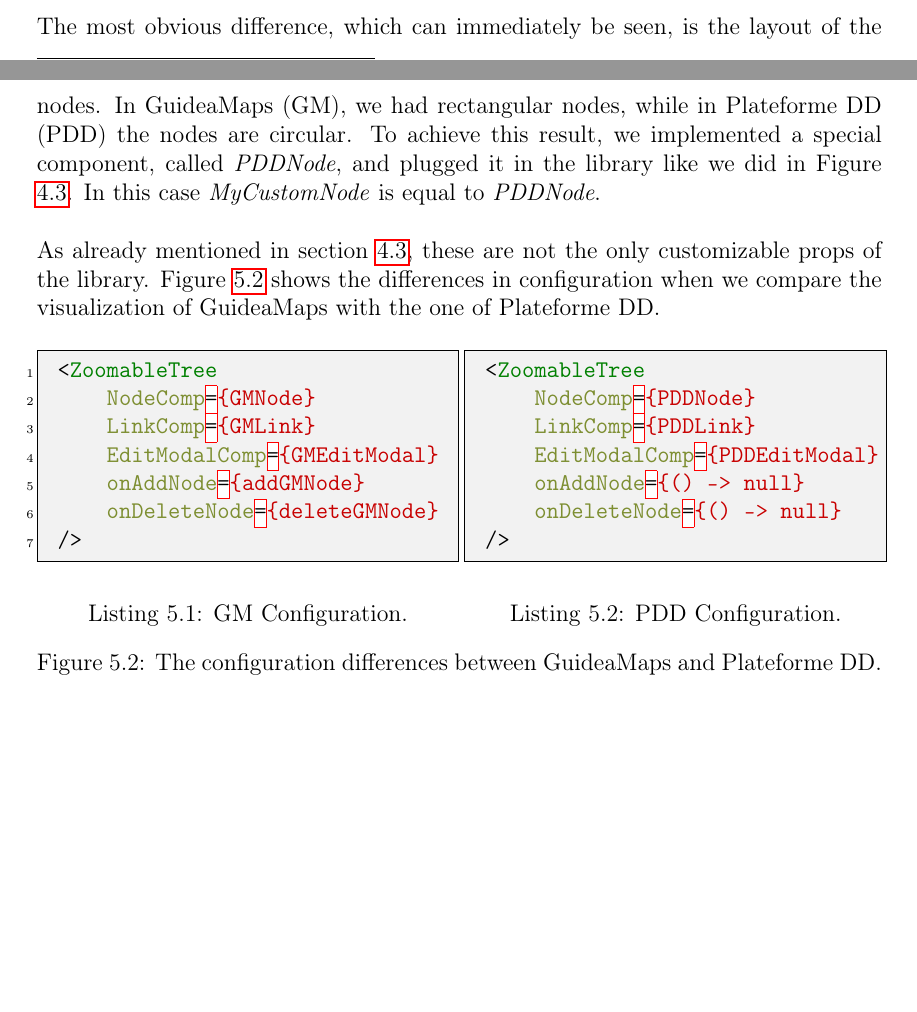
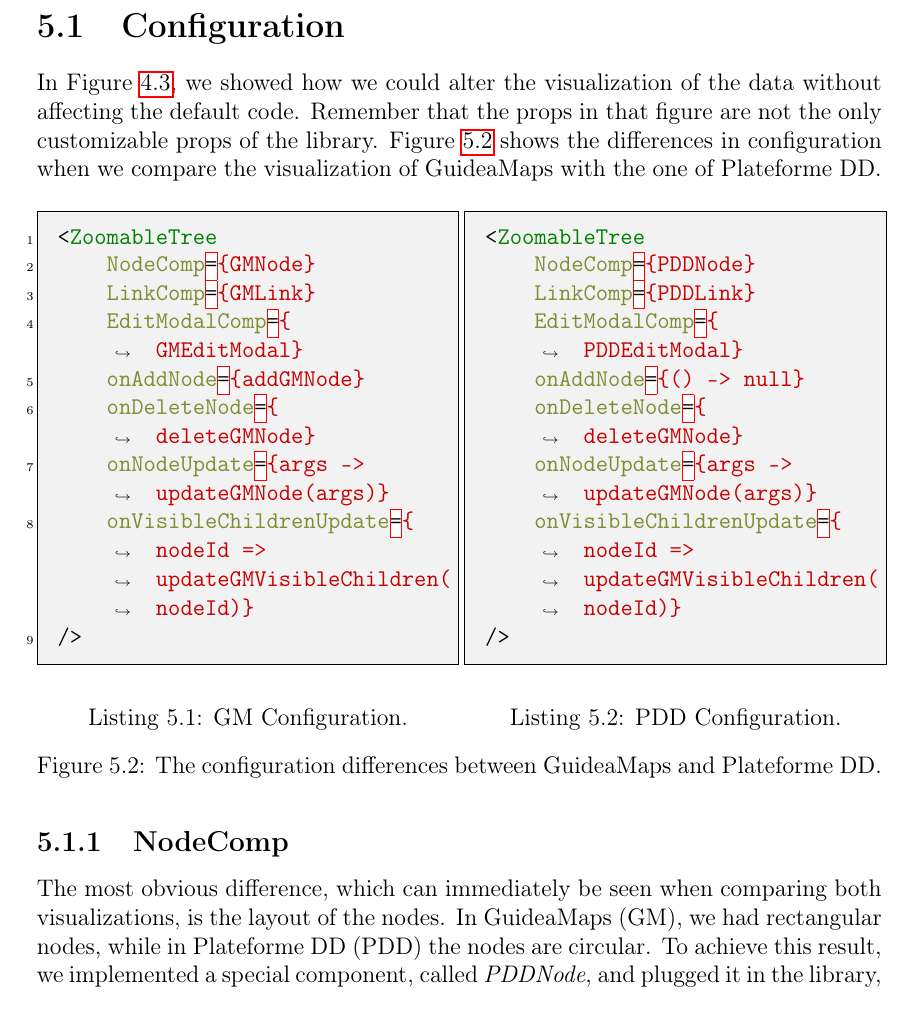
Before and after one commit to tspinoy/thesis-guideamaps, a LaTeX thesis (src/report/thesis.tex, which reads src/report/sections/ch-usecase.tex): two parts of pages 32 and 33 of 36 before the commit and part of page 34 of 40 after it, the two joined at a grey line, cut at the place of the change. Compiled offline with pdfLaTeX.

Commit message:
report updates

```diff
--- a/src/report/sections/ch-usecase.tex
+++ b/src/report/sections/ch-usecase.tex
@@ -8,20 +8,23 @@
 	\label{fig:plateforme-dd}
 \end{figure}
 
-The most obvious difference, which can immediately be seen, is the layout of the nodes. In GuideaMaps (GM), we had rectangular nodes, while in Plateforme DD (PDD) the nodes are circular. To achieve this result, we implemented a special component, called \textit{PDDNode}, and plugged it in the library like we did in Figure \ref{fig:examplecode-library}. In this case \textit{MyCustomNode} is equal to \textit{PDDNode}.\\
 
-As already mentioned in section \ref{sec:structure}, these are not the only customizable props of the library. Figure \ref{fig:differences-gm-vs-pdd} shows the differences in configuration when we compare the visualization of GuideaMaps with the one of Plateforme DD.
+
+\section{Configuration}\label{sec:usecase-configuration}
+In Figure \ref{fig:examplecode-library}, we showed how we could alter the visualization of the data without affecting the default code. Remember that the props in that figure are not the only customizable props of the library. Figure \ref{fig:differences-gm-vs-pdd} shows the differences in configuration when we compare the visualization of GuideaMaps with the one of Plateforme DD.
 
 \begin{figure}[H]
 	\begin{minipage}{0.5\textwidth}
  		 \centering
-		 \begin{minted}[linenos, escapeinside=||]{html}
+		 \begin{minted}[breaklines, linenos, escapeinside=||]{html}
 <ZoomableTree
     |\textcolor{mygreen}{NodeComp}|=|\textcolor{red}{\{GMNode\}}|
     |\textcolor{mygreen}{LinkComp}|=|\textcolor{red}{\{GMLink\}}|
-    |\textcolor{mygreen}{EditModalComp}|=|\textcolor{red}{\{GMEditModal\}}|
+    |\textcolor{mygreen}{EditModalComp}|=|\textcolor{red}{\{ GMEditModal\}}|
     |\textcolor{mygreen}{onAddNode}|=|\textcolor{red}{\{addGMNode\}}|
-    |\textcolor{mygreen}{onDeleteNode}|=|\textcolor{red}{\{deleteGMNode\}}|
+    |\textcolor{mygreen}{onDeleteNode}|=|\textcolor{red}{\{ deleteGMNode\}}|
+    |\textcolor{mygreen}{onNodeUpdate}|=|\textcolor{red}{\{args -> updateGMNode(args)\}}|
+    |\textcolor{mygreen}{onVisibleChildrenUpdate}|=|\textcolor{red}{\{ nodeId => updateGMVisibleChildren( nodeId)\}}|
 />
 		\end{minted}
 		\label{lst:default-components}
@@ -29,13 +32,15 @@
 	\end{minipage}
  	\begin{minipage}{0.5\textwidth}
   		\centering
-  		\begin{minted}[escapeinside=||]{html}
+  		\begin{minted}[breaklines, escapeinside=||]{html}
 <ZoomableTree
     |\textcolor{mygreen}{NodeComp}|=|\textcolor{red}{\{PDDNode\}}|
     |\textcolor{mygreen}{LinkComp}|=|\textcolor{red}{\{PDDLink\}}|
-    |\textcolor{mygreen}{EditModalComp}|=|\textcolor{red}{\{PDDEditModal\}}|
+    |\textcolor{mygreen}{EditModalComp}|=|\textcolor{red}{\{ PDDEditModal\}}|
     |\textcolor{mygreen}{onAddNode}|=|\textcolor{red}{\{() -> null\}}|
-    |\textcolor{mygreen}{onDeleteNode}|=|\textcolor{red}{\{() -> null\}}|
+    |\textcolor{mygreen}{onDeleteNode}|=|\textcolor{red}{\{ deleteGMNode\}}|
+    |\textcolor{mygreen}{onNodeUpdate}|=|\textcolor{red}{\{args -> updateGMNode(args)\}}|
+    |\textcolor{mygreen}{onVisibleChildrenUpdate}|=|\textcolor{red}{\{ nodeId => updateGMVisibleChildren( nodeId)\}}|
 />
 		\end{minted}
 		\label{lst:custom-components}
@@ -45,3 +50,6 @@
 	\label{fig:differences-gm-vs-pdd}
  	%\captionof{figure}{Two listings showing the difference between the default and custom use of the library.}
 \end{figure}
+
+\subsection{NodeComp}\label{sec:usecase-nodecomp}
+The most obvious difference, which can immediately be seen when comparing both visualizations, is the layout of the nodes. In GuideaMaps (GM), we had rectangular nodes, while in Plateforme DD (PDD) the nodes are circular. To achieve this result, we implemented a special component, called \textit{PDDNode}, and plugged it in the library, i.e. we replaced \textit{GMNode} by \textit{PDDNode}. From then on, every node in the data will be visualized by the code of PDDNode instead of the code of GMNode. Hence, GMNode still exists; it is not deleted or overwritten, but simply not used in this configuration.
```
Also changed, not shown: src/report/sections/ch-implementation.tex (+3 -3 lines), src/report/sections/ch-requirements.tex (+1 -1 lines), src/report/images/collapseicon.png, src/report/images/expandicon.png, src/report/thesis.pdf, src/report/sections/ch-usecase.tex (36 more changed lines).
